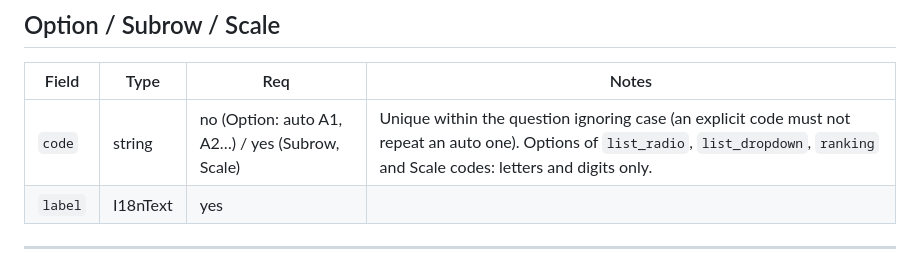
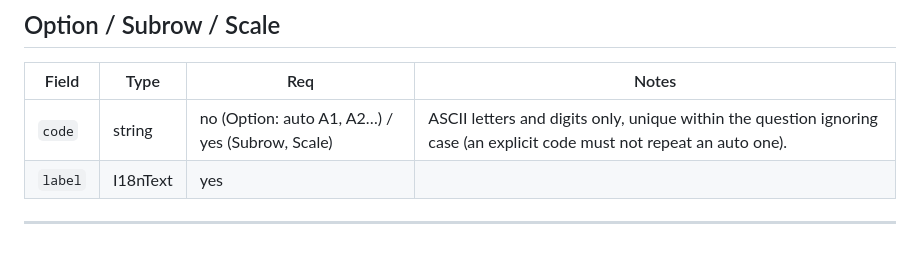
Before and after one commit to cookiy-ai/user-research-skill, a Markdown page: references/cookiy/cookiy-quant-schema.md, the part around the change. Drawn GitHub-style.

Commit message:
docs(quant): one code rule for every option, row and column
Codes are ASCII letters and digits, unique within the question ignoring
case.

Co-Authored-By: Claude Opus 5.5 <noreply@anthropic.com>

```diff
--- a/references/cookiy/cookiy-quant-schema.md
+++ b/references/cookiy/cookiy-quant-schema.md
@@ -74,7 +74,7 @@ Any field marked **I18nText** accepts a plain string (base language) or a per-la
 
 | Field | Type | Req | Notes |
 |-------|------|-----|-------|
-| `code` | string | no (Option: auto A1, A2…) / yes (Subrow, Scale) | Unique within the question ignoring case (an explicit code must not repeat an auto one). Options of `list_radio`, `list_dropdown`, `ranking` and Scale codes: letters and digits only. |
+| `code` | string | no (Option: auto A1, A2…) / yes (Subrow, Scale) | ASCII letters and digits only, unique within the question ignoring case (an explicit code must not repeat an auto one). |
 | `label` | I18nText | yes | |
 
 ---
```
